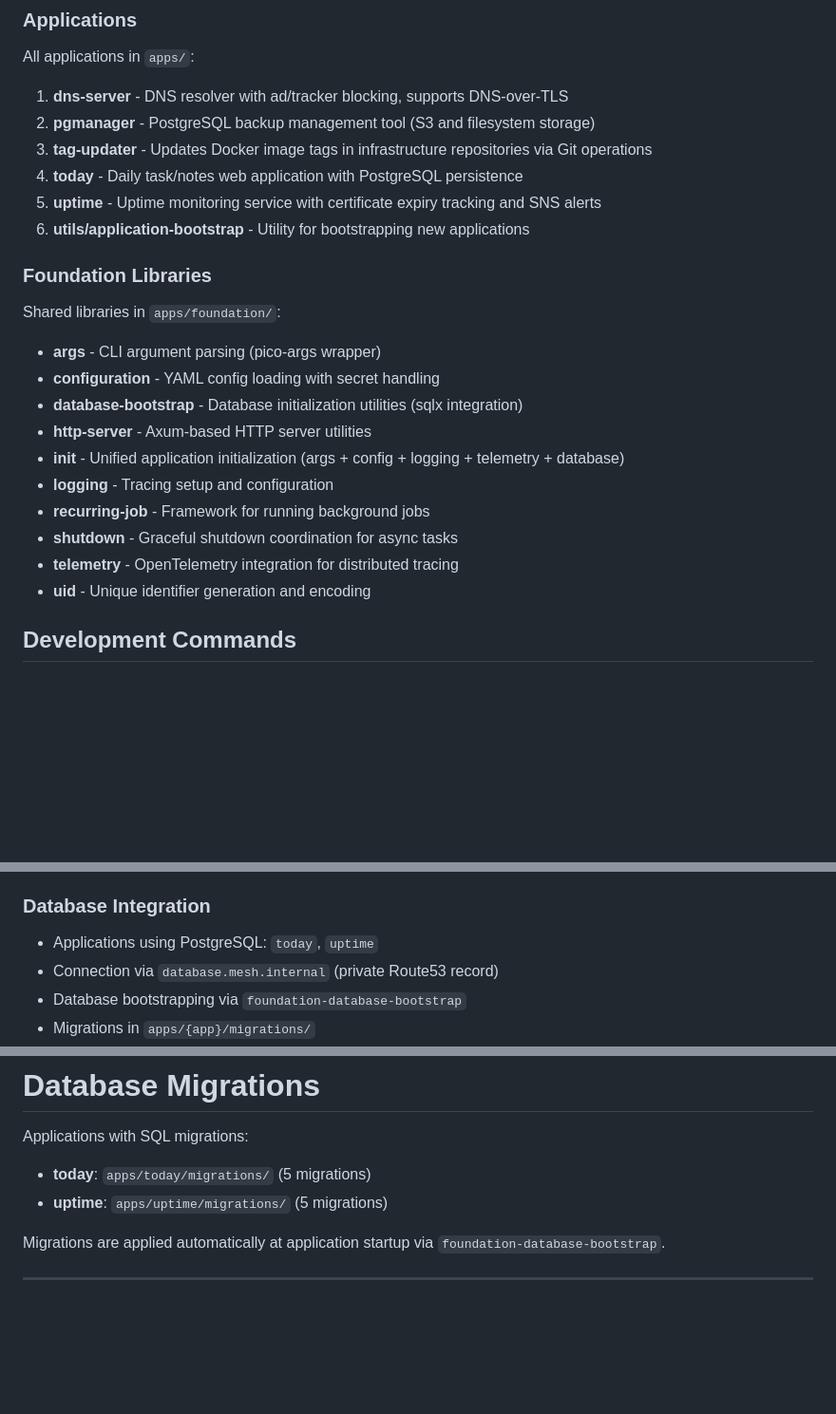
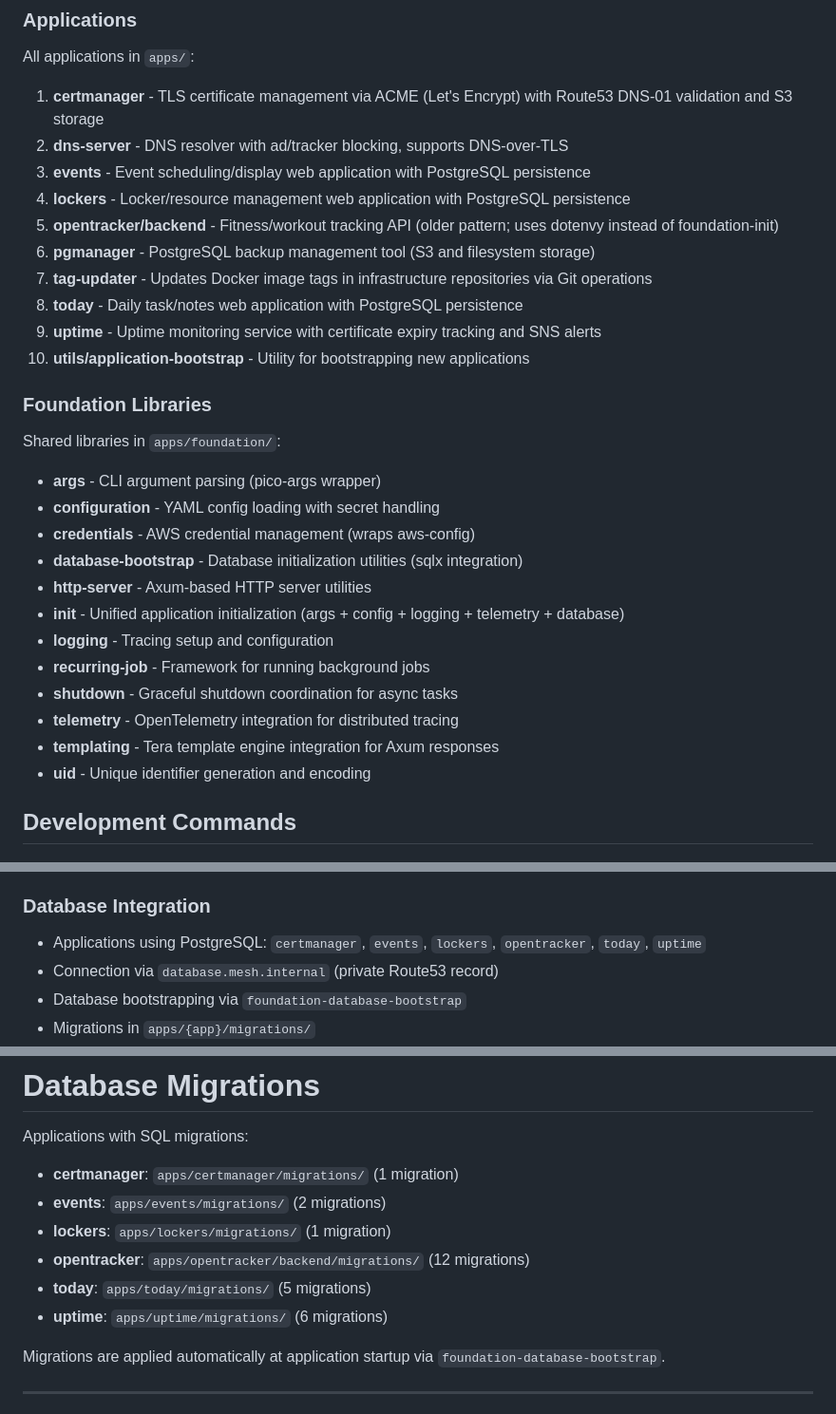
Before and after one commit to alexander-jackson/engineering, a Markdown page: CLAUDE.md, 3 parts joined by grey strips. Shown at 95% size. Drawn GitHub-style; blank space fills up the shorter version.

Commit message:
feat: update context

```diff
--- a/CLAUDE.md
+++ b/CLAUDE.md
@@ -22,12 +22,16 @@ This is a Cargo workspace (resolver v3) with applications in `apps/` and shared
 
 All applications in `apps/`:
 
-1. **dns-server** - DNS resolver with ad/tracker blocking, supports DNS-over-TLS
-2. **pgmanager** - PostgreSQL backup management tool (S3 and filesystem storage)
-3. **tag-updater** - Updates Docker image tags in infrastructure repositories via Git operations
-4. **today** - Daily task/notes web application with PostgreSQL persistence
-5. **uptime** - Uptime monitoring service with certificate expiry tracking and SNS alerts
-6. **utils/application-bootstrap** - Utility for bootstrapping new applications
+1. **certmanager** - TLS certificate management via ACME (Let's Encrypt) with Route53 DNS-01 validation and S3 storage
+2. **dns-server** - DNS resolver with ad/tracker blocking, supports DNS-over-TLS
+3. **events** - Event scheduling/display web application with PostgreSQL persistence
+4. **lockers** - Locker/resource management web application with PostgreSQL persistence
+5. **opentracker/backend** - Fitness/workout tracking API (older pattern; uses dotenvy instead of foundation-init)
+6. **pgmanager** - PostgreSQL backup management tool (S3 and filesystem storage)
+7. **tag-updater** - Updates Docker image tags in infrastructure repositories via Git operations
+8. **today** - Daily task/notes web application with PostgreSQL persistence
+9. **uptime** - Uptime monitoring service with certificate expiry tracking and SNS alerts
+10. **utils/application-bootstrap** - Utility for bootstrapping new applications
 
 ### Foundation Libraries
 
@@ -35,6 +39,7 @@ Shared libraries in `apps/foundation/`:
 
 - **args** - CLI argument parsing (pico-args wrapper)
 - **configuration** - YAML config loading with secret handling
+- **credentials** - AWS credential management (wraps aws-config)
 - **database-bootstrap** - Database initialization utilities (sqlx integration)
 - **http-server** - Axum-based HTTP server utilities
 - **init** - Unified application initialization (args + config + logging + telemetry + database)
@@ -42,6 +47,7 @@ Shared libraries in `apps/foundation/`:
 - **recurring-job** - Framework for running background jobs
 - **shutdown** - Graceful shutdown coordination for async tasks
 - **telemetry** - OpenTelemetry integration for distributed tracing
+- **templating** - Tera template engine integration for Axum responses
 - **uid** - Unique identifier generation and encoding
 
 ## Development Commands
@@ -110,7 +116,7 @@ Most applications use the `foundation-init` crate which provides a unified initi
 - Bearer token authentication patterns (see tag-updater)
 
 ### Database Integration
-- Applications using PostgreSQL: `today`, `uptime`
+- Applications using PostgreSQL: `certmanager`, `events`, `lockers`, `opentracker`, `today`, `uptime`
 - Connection via `database.mesh.internal` (private Route53 record)
 - Database bootstrapping via `foundation-database-bootstrap`
 - Migrations in `apps/{app}/migrations/`
@@ -208,8 +214,12 @@ Release process:
 # Database Migrations
 
 Applications with SQL migrations:
+- **certmanager**: `apps/certmanager/migrations/` (1 migration)
+- **events**: `apps/events/migrations/` (2 migrations)
+- **lockers**: `apps/lockers/migrations/` (1 migration)
+- **opentracker**: `apps/opentracker/backend/migrations/` (12 migrations)
 - **today**: `apps/today/migrations/` (5 migrations)
-- **uptime**: `apps/uptime/migrations/` (5 migrations)
+- **uptime**: `apps/uptime/migrations/` (6 migrations)
 
 Migrations are applied automatically at application startup via `foundation-database-bootstrap`.
 
```
